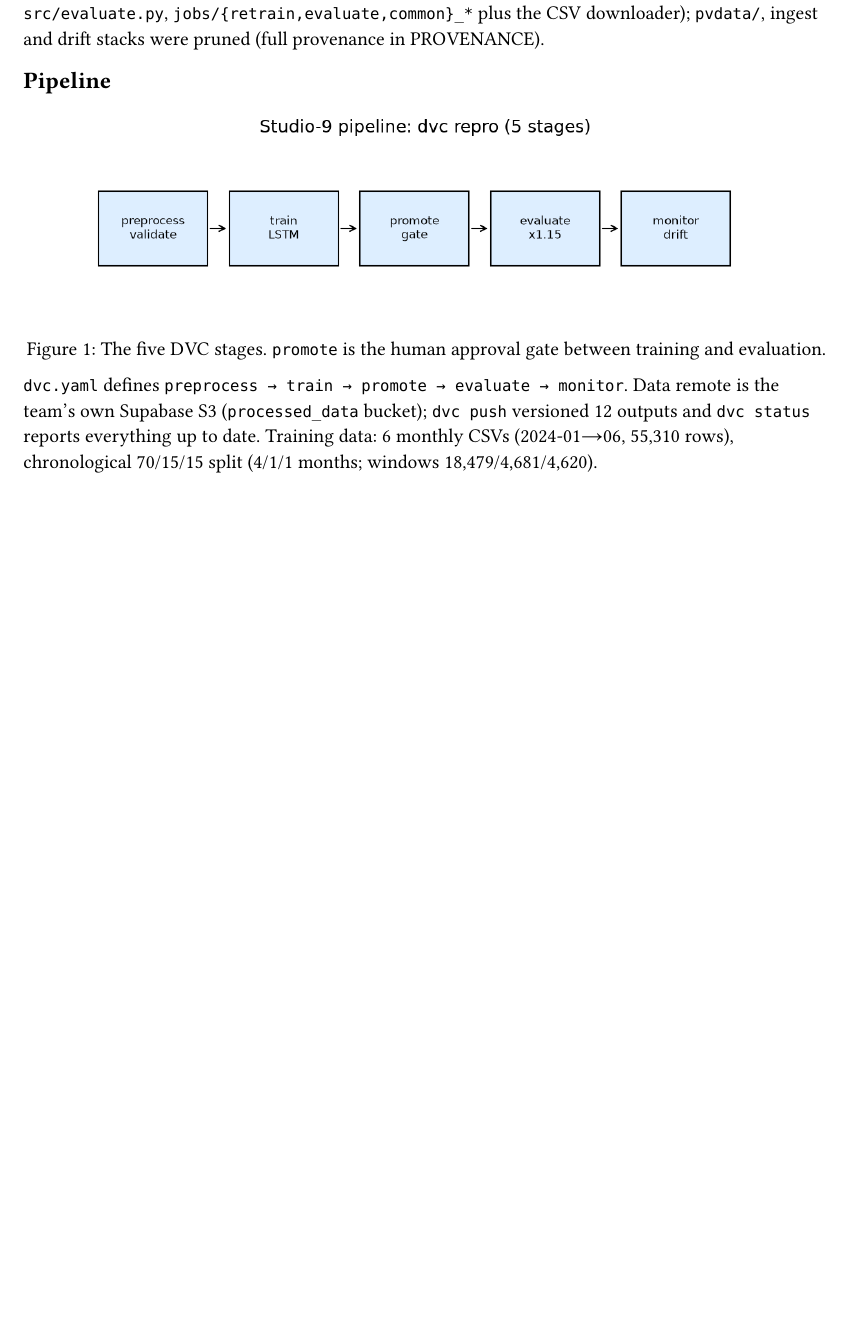
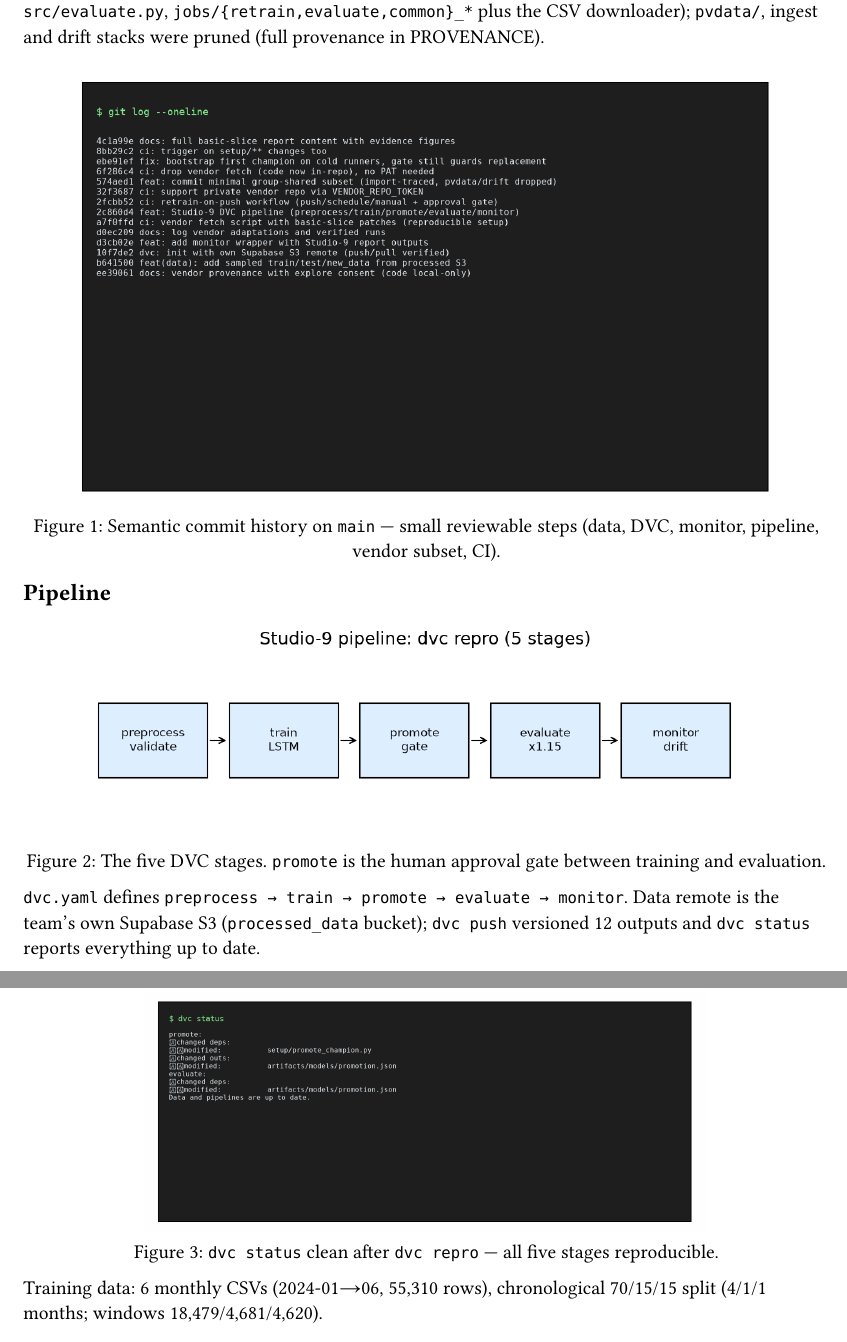
Before and after one commit to LAT-06/AI-engineering-as3, a Typst document (report/03_commit_dvc.typ): part of page 1 of 2 before the commit and two parts of pages 1 and 2 of 2 after it, the two joined at a grey line, cut so that both start at the same text, the shorter picture padded with empty space. Compiled offline with Typst 0.15.

Commit message:
docs: embed terminal evidence screenshots (commits, dvc status, CI runs)

```diff
--- a/report/03_commit_dvc.typ
+++ b/report/03_commit_dvc.typ
@@ -6,6 +6,11 @@ Work lives in `LAT-06/AI-engineering-as3` (`main`), as small semantic commits
 minimal import-traced subset (`src/retrain.py`, `src/evaluate.py`,
 `jobs/{retrain,evaluate,common}_*` plus the CSV downloader); `pvdata/`,
 ingest and drift stacks were pruned (full provenance in PROVENANCE).
+
+#figure(
+  image("figs/fig_ev_commits.png", width: 90%),
+  caption: [Semantic commit history on `main` — small reviewable steps (data, DVC, monitor, pipeline, vendor subset, CI).],
+) <fig-commits>
 
 #heading(level: 2)[Pipeline]
 #figure(
@@ -16,6 +21,10 @@ ingest and drift stacks were pruned (full provenance in PROVENANCE).
 `dvc.yaml` defines `preprocess → train → promote → evaluate → monitor`.
 Data remote is the team's own Supabase S3 (`processed_data` bucket);
 `dvc push` versioned 12 outputs and `dvc status` reports everything up to date.
+#figure(
+  image("figs/fig_ev_dvc.png", width: 70%),
+  caption: [`dvc status` clean after `dvc repro` — all five stages reproducible.],
+) <fig-dvcstatus>
 Training data: 6 monthly CSVs (2024-01→06, 55,310 rows), chronological
 70/15/15 split (4/1/1 months; windows 18,479/4,681/4,620).
 
```
Also changed, not shown: report/04_actions.typ (+4 -0 lines), report/figs/fig_ev_ci.png (added), report/figs/fig_ev_commits.png (added), report/figs/fig_ev_dvc.png (added).
